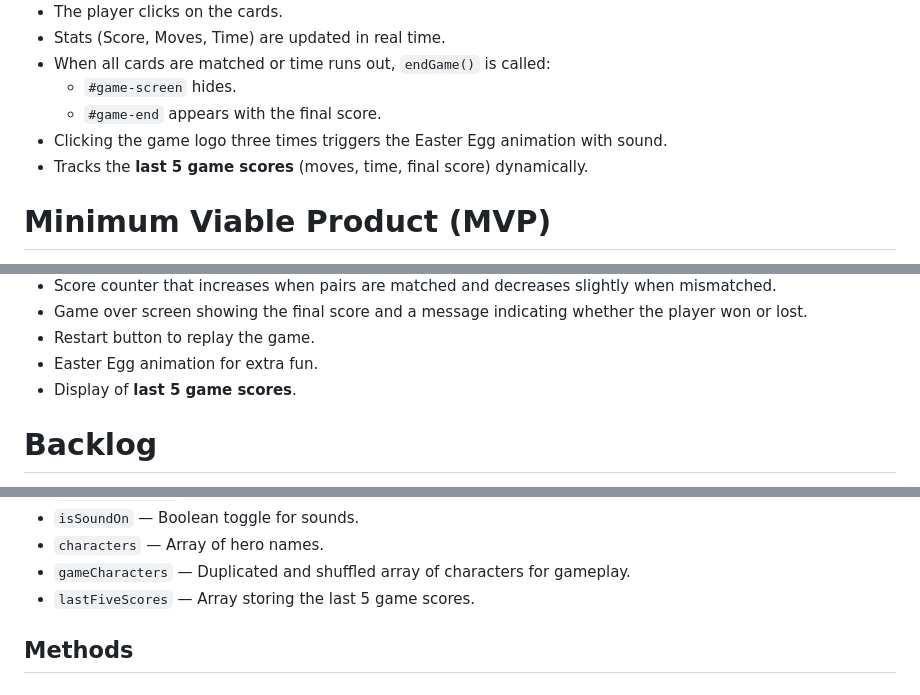
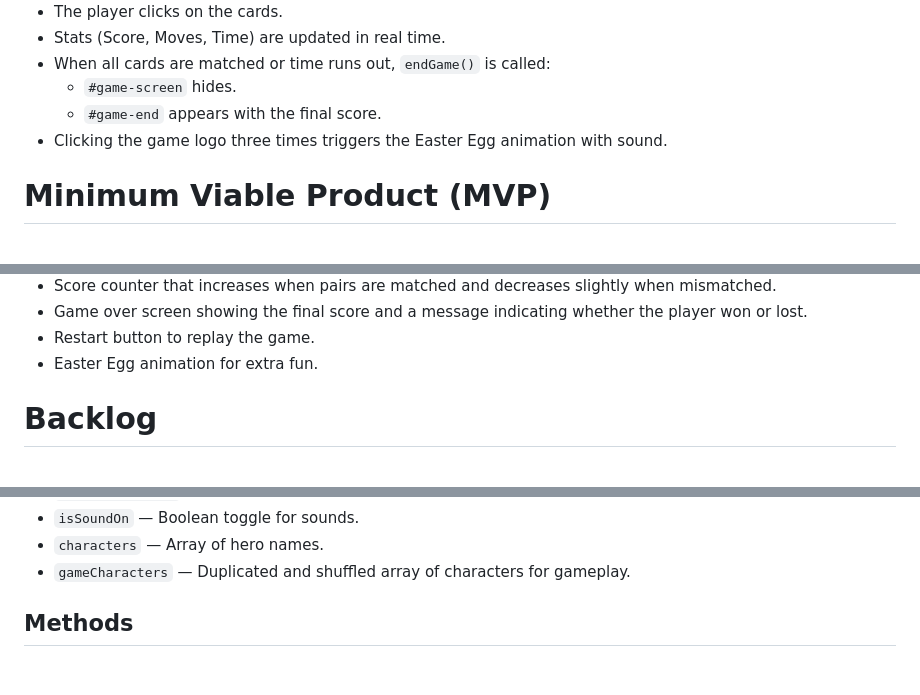
Before and after one commit to pablovqueiroz/dc-memory-game, a Markdown page: README.md, 3 parts joined by grey strips. Drawn GitHub-style.

```diff
--- a/README.md
+++ b/README.md
@@ -21,7 +21,6 @@ The game also features a hidden **Easter Egg** where DC heroes animate across th
   - `#game-screen` hides.
   - `#game-end` appears with the final score.
 - Clicking the game logo three times triggers the Easter Egg animation with sound.
-- Tracks the **last 5 game scores** (moves, time, final score) dynamically.
 
 # Minimum Viable Product (MVP)
 
@@ -37,7 +36,6 @@ The minimum features required for this DC Memory Game are:
 - Game over screen showing the final score and a message indicating whether the player won or lost.
 - Restart button to replay the game.
 - Easter Egg animation for extra fun.
-- Display of **last 5 game scores**.
 
 # Backlog
 
@@ -85,7 +83,6 @@ The `Game` class manages a memory card game with character cards.
 - `isSoundOn` — Boolean toggle for sounds.
 - `characters` — Array of hero names.
 - `gameCharacters` — Duplicated and shuffled array of characters for gameplay.
-- `lastFiveScores` — Array storing the last 5 game scores.
 
 ## Methods
 
```
Also changed, not shown: other parts of README.md (+4 -15 lines), images/end-screen.png (added), images/marvel/america.png (deleted), images/marvel/hulk.png (deleted), images/marvel/ironman.png (deleted), images/marvel/thor.png (deleted).
